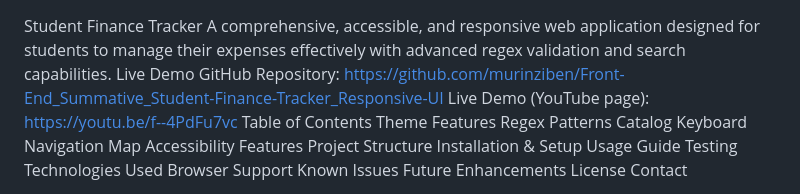
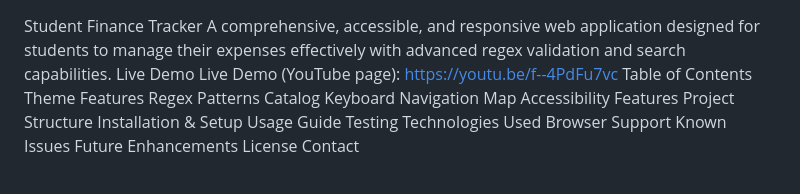
Before and after one commit to murinziben/Front-End_Summative_Student-Finance-Tracker_Responsive-UI, a Markdown page: README.md, the part around the change. Rendered like a GitHub page.

Commit message:
Remove GitHub repository link
Removed GitHub repository link from README.

```diff
--- a/README.md
+++ b/README.md
@@ -1,7 +1,6 @@
 Student Finance Tracker
 A comprehensive, accessible, and responsive web application designed for students to manage their expenses effectively with advanced regex validation and search capabilities.
 Live Demo
-GitHub Repository: https://github.com/murinziben/Front-End_Summative_Student-Finance-Tracker_Responsive-UI
 Live Demo (YouTube page): https://youtu.be/f--4PdFu7vc
 Table of Contents
 Theme
```
